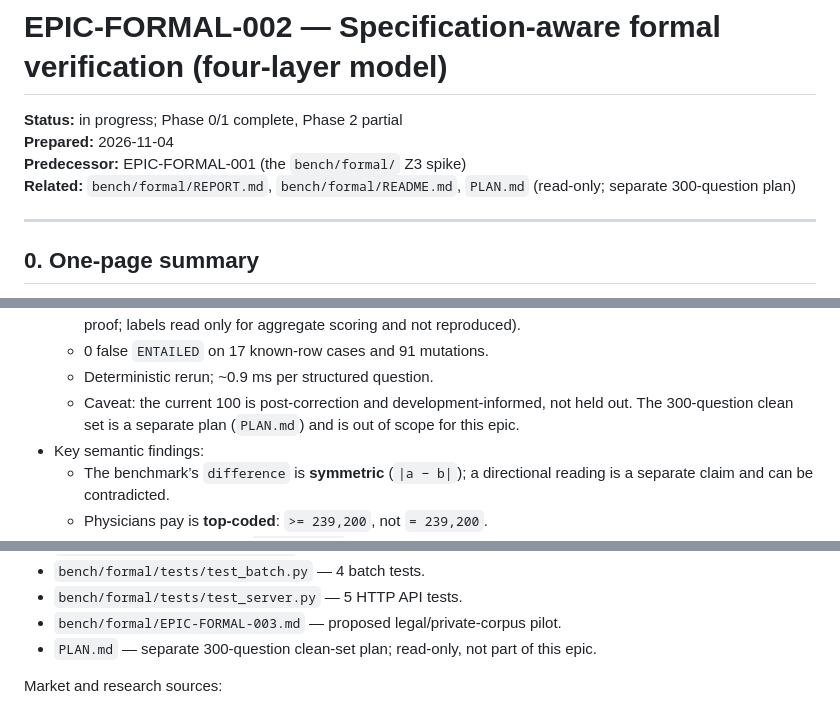
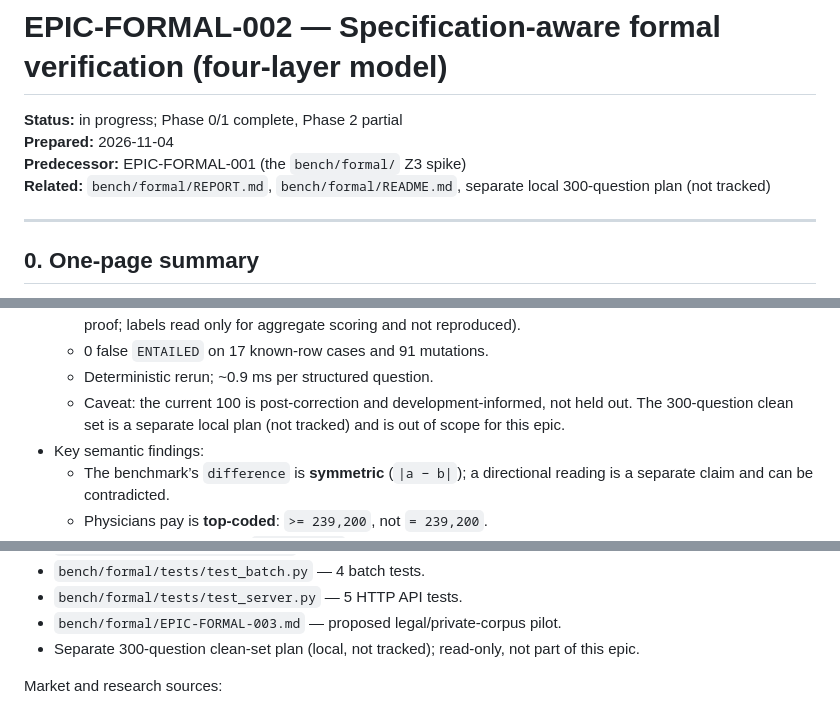
Before and after one commit to Raulvv/verification-harness, a Markdown page: bench/formal/EPIC-FORMAL-002.md, 3 parts joined by grey strips. Rendered like a GitHub page.

```diff
--- a/bench/formal/EPIC-FORMAL-002.md
+++ b/bench/formal/EPIC-FORMAL-002.md
@@ -3,7 +3,7 @@
 **Status:** in progress; Phase 0/1 complete, Phase 2 partial
 **Prepared:** 2026-11-04
 **Predecessor:** EPIC-FORMAL-001 (the `bench/formal/` Z3 spike)
-**Related:** `bench/formal/REPORT.md`, `bench/formal/README.md`, `PLAN.md` (read-only; separate 300-question plan)
+**Related:** `bench/formal/REPORT.md`, `bench/formal/README.md`, separate local 300-question plan (not tracked)
 
 ---
 
@@ -89,8 +89,8 @@ default `ask` path is unchanged; the formal path is opt-in.
   - 0 false `ENTAILED` on 17 known-row cases and 91 mutations.
   - Deterministic rerun; ~0.9 ms per structured question.
   - Caveat: the current 100 is post-correction and development-informed, not
-    held out. The 300-question clean set is a separate plan (`PLAN.md`) and is
-    out of scope for this epic.
+    held out. The 300-question clean set is a separate local plan (not tracked)
+    and is out of scope for this epic.
 - Key semantic findings:
   - The benchmark’s `difference` is **symmetric** (`|a − b|`); a directional
     reading is a separate claim and can be contradicted.
@@ -1213,8 +1213,8 @@ and the gate integration — not on the 100-question development set alone.
 - `bench/formal/tests/test_batch.py` — 4 batch tests.
 - `bench/formal/tests/test_server.py` — 5 HTTP API tests.
 - `bench/formal/EPIC-FORMAL-003.md` — proposed legal/private-corpus pilot.
-- `PLAN.md` — separate 300-question clean-set plan; read-only, not part of this
-  epic.
+- Separate 300-question clean-set plan (local, not tracked); read-only, not part
+  of this epic.
 
 Market and research sources:
 
```
Also changed, not shown: other parts of bench/formal/EPIC-FORMAL-002.md (+3 -3 lines), bench/formal/REPORT.md (+1 -1 lines).
